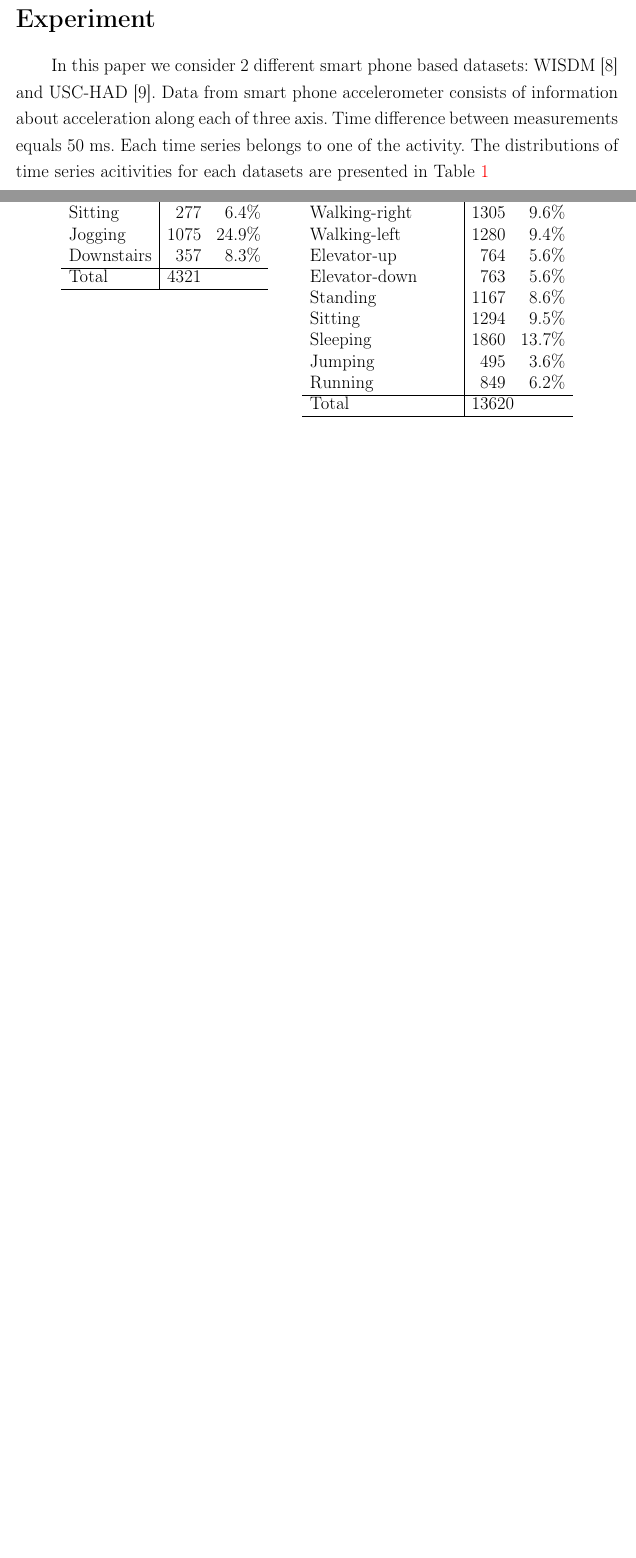
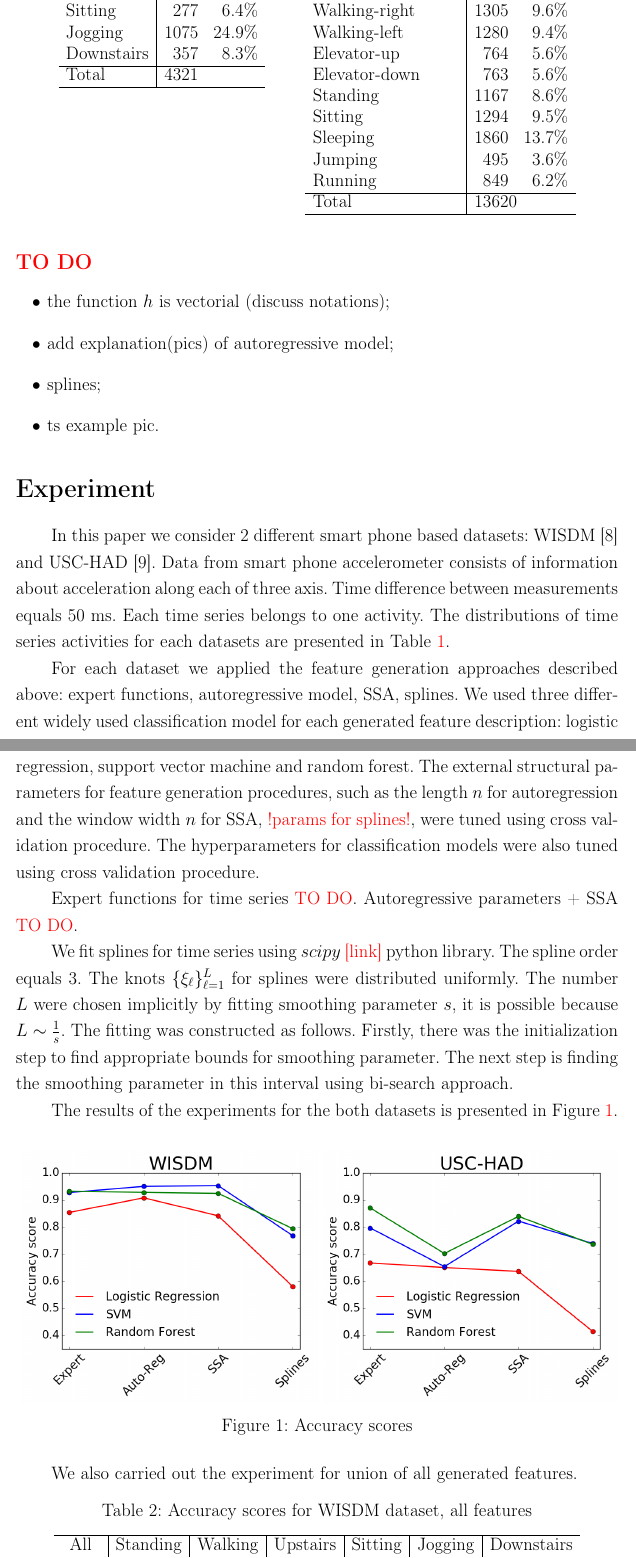
Before and after one commit to Ilyas979/2017-Isachenko-MetaModels, a LaTeX document (doc/MachineLearning2017ProjectReport.tex): two parts of pages 5 and 6 of 7 before the commit and two parts of pages 6 and 7 of 8 after it, joined at a grey line, cut so that both start at the same text, the shorter picture padded with empty space. Compiled offline with pdfLaTeX; the source files are stored in an older character set and shown here as Unicode.

Commit message:
report is updated

```diff
--- a/doc/MachineLearning2017ProjectReport.tex
+++ b/doc/MachineLearning2017ProjectReport.tex
@@ -280,11 +296,19 @@ where $\mathbf{U}$ is a unitary matrix and $\Lambda = \text{diag}(\lambda_1, \do
+\subsection*{\color{red} TO DO}
+\begin{itemize}
+	\item the function $h$ is vectorial (discuss notations);
+	\item add explanation(pics) of autoregressive model;
+	\item splines;
+	\item ts example pic.
+\end{itemize}
 
 \section*{Experiment}
-In this paper we consider 2 different smart phone based datasets: WISDM~\cite{wisdm} and USC-HAD~\cite{usc}. Data from smart phone accelerometer consists of information about acceleration along each of three axis. Time difference between measurements equals 50 ms. Each time series belongs to one of the activity. The distributions of time series acitivities for each datasets are presented in Table~\ref{tbl::activities_distributions}
+In this paper we consider 2 different smart phone based datasets: WISDM~\cite{wisdm} and USC-HAD~\cite{usc}. Data from smart phone accelerometer consists of information about acceleration along each of three axis. Time difference between measurements equals 50 ms. Each time series belongs to one activity. The distributions of time series activities for each datasets are presented in Table~\ref{tbl::activities_distributions}.
 
 \begin{table}
 	\centering
 	\caption{Activities distributions}
-	\subfloat[][WISDM]{\begin{tabular}{l|rr}
+	\subfloat[WISDM]{
+		\begin{tabular}{l|rr}
 				\hline
 				\textbf{Activity}   & \multicolumn{2}{l}{\textbf{\# objects}} \\
 				\hline
@@ -320,6 +345,44 @@ In this paper we consider 2 different smart phone based datasets: WISDM~\cite{wi
 	\label{tbl::activities_distributions}
 \end{table}
 
+For each dataset we applied the feature generation approaches described above: expert functions, autoregressive model, SSA, splines.
+We used three different widely used classification model for each generated feature description: logistic regression, support vector machine and random forest.
+The external structural parameters for feature generation procedures,  such as the length $n$ for autoregression and the window width $n$ for SSA, {\color{red} !params for splines!}, were tuned using cross validation procedure.
+The hyperparameters for classification models were also tuned using cross validation procedure.
+
+Expert functions for time series {\color{red} TO DO}.
+Autoregressive parameters + SSA {\color{red} TO DO}.
+
+We fit splines for time series using $scipy$~{\color{red} [link]} python library. The spline order equals 3. The knots $\{\xi_{\ell}\}_{\ell = 1}^L$ for  splines were distributed uniformly. The number $L$ were chosen implicitly by fitting smoothing parameter~$s$, it is possible because $L \sim \frac{1}{s}$. The fitting was constructed as follows. Firstly, there was the initialization step to find appropriate bounds for smoothing parameter. The next step is finding the smoothing parameter in this interval using bi-search approach.
+
+The results of the experiments for the both datasets is presented in Figure~\ref{pic::accuracy_results}.
+
+\begin{figure}[h]
+	\centering
+	\subfloat{
+	\includegraphics[width=0.49\linewidth]{presentation/wisdm_methods.png}}
+	\subfloat{
+	\includegraphics[width=0.49\linewidth]{presentation/uschad_methods.png}}
+	\caption{Accuracy scores}
+	\label{pic::accuracy_results}
+\end{figure}
+
+We also carried out the experiment for union of all generated features.
+
+\begin{table}[!h]
+	\centering
+	\label{tbl::wisdm_union}
+	\caption{Accuracy scores for WISDM dataset, all features}
+	\begin{tabular}{c|c|c|c|c|c|c}
+		\hline
+		 All	& Standing & Walking & Upstairs & Sitting & Jogging & Downstairs \\
+		\hline
+		 0.983 & 0.995 & 0.993 & 0.993 & 0.995 & 0.997 & 0.993 \\
+
+		\hline
+	\end{tabular}
+\end{table}
+
 \bibliographystyle{unsrt}
 \bibliography{ref.bib}
 \end{document}
```
Also changed, not shown: doc/MachineLearning2017ProjectReport.pdf, doc/MachineLearning2017ProjectReport.tex (23 more changed lines). Lines whose indentation alone changed are shown as unchanged.
